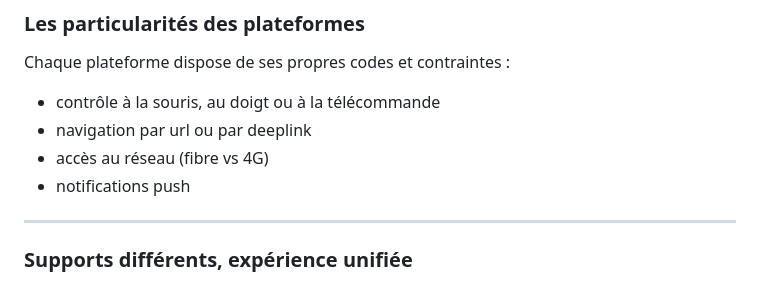
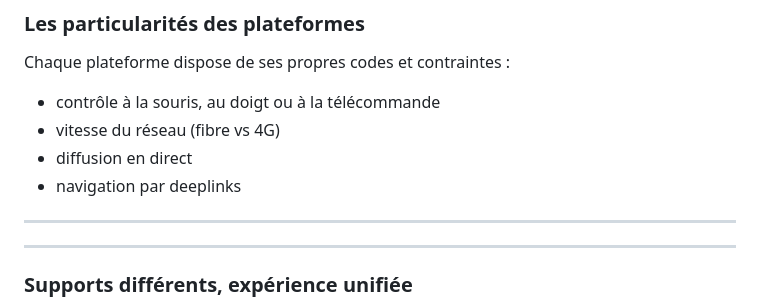
Before and after one commit to ArteGEIE/Presentation-Forum-PHP-2020, a Markdown page: slides.md, the part around the change. Rendered like a GitHub page.

Commit message:
Small changes on the slide about platforms differences + add new slide about deeplinks

```diff
--- a/slides.md
+++ b/slides.md
@@ -37,9 +37,13 @@ title: Comment ARTE a simplifié le développement multi-plateforme à l’aide
 Chaque plateforme dispose de ses propres codes et contraintes :
 
 - contrôle à la souris, au doigt ou à la télécommande
-- navigation par url ou par deeplink
-- accès au réseau (fibre vs 4G)
-- notifications push
+- vitesse du réseau (fibre vs 4G)
+- diffusion en direct
+- navigation par deeplinks
+
+---
+
+<!-- .slide: data-background="./images/deeplinks.jpg" -->
 
 ---
 
```
Also changed, not shown: images/deeplinks.jpg (added).
